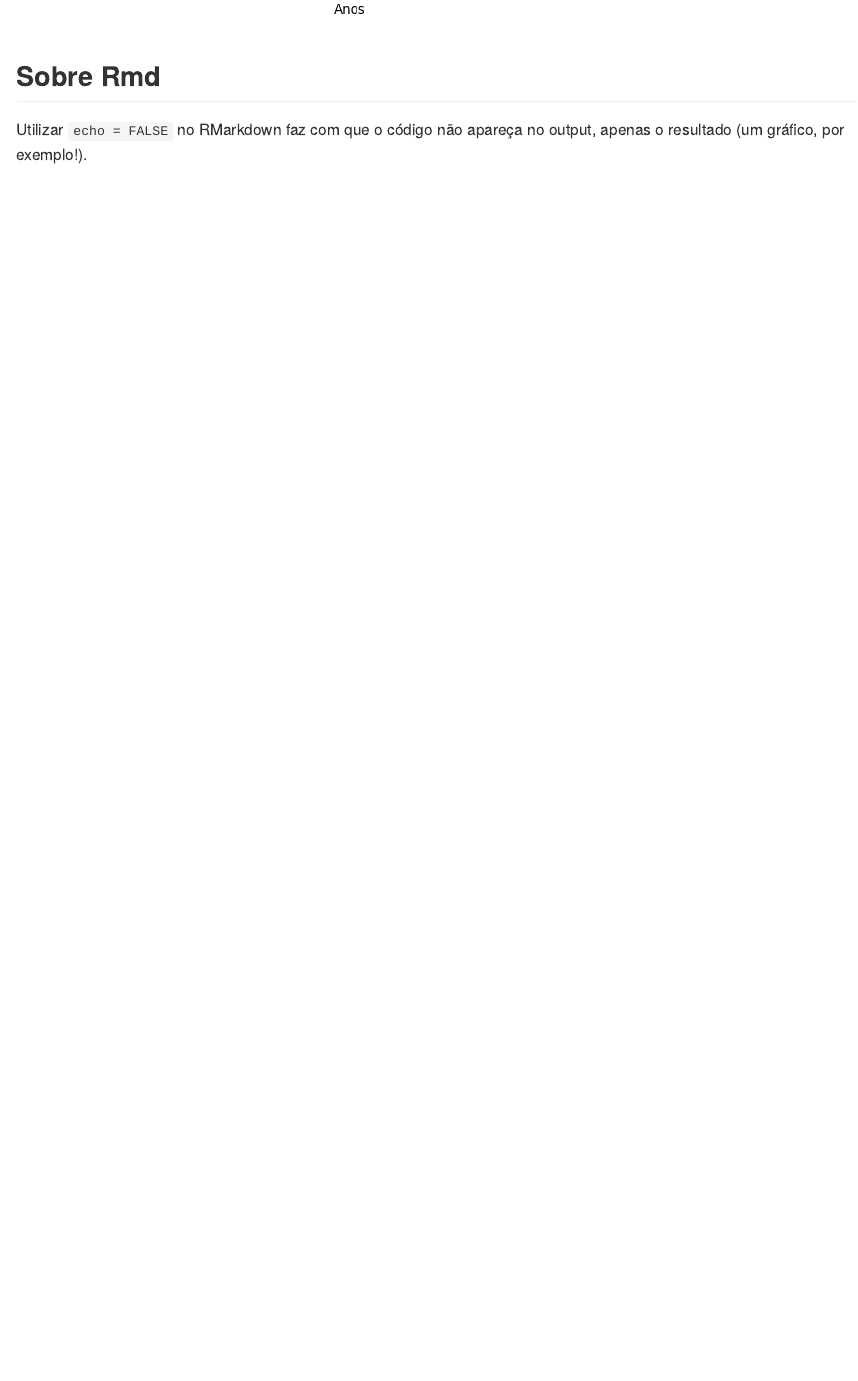
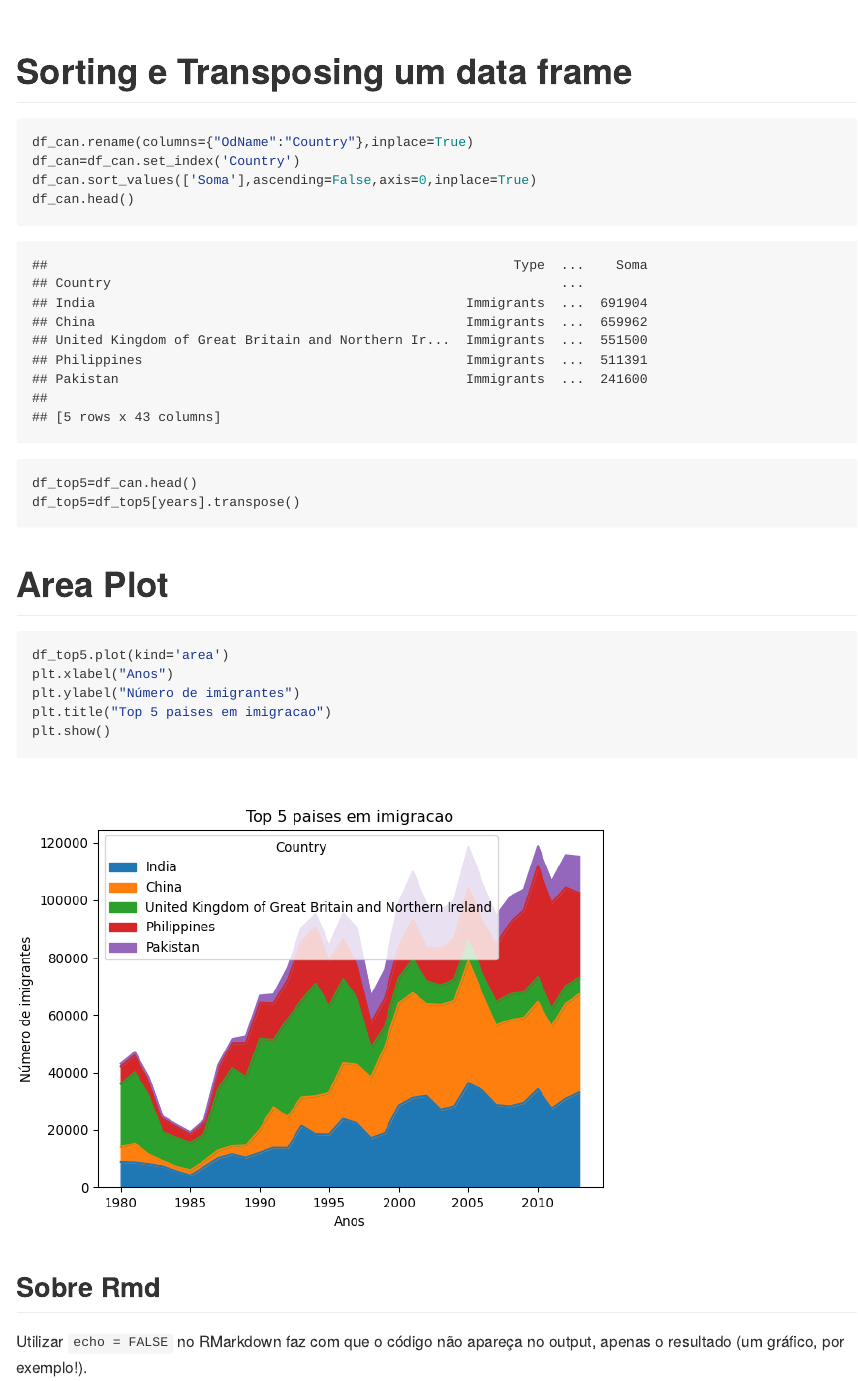
Before and after one commit to ramonferrari/r_and_python, an R Markdown document (Script.Rmd): the page in a window 1100 px wide, from 4800 px down before the commit and from 4820 px down after it. The pictures show the output file Script.md that the author committed with the source, drawn offline in the style of GitHub; long lines of code are wrapped.

Commit message:
grafico area

````diff
--- a/Script.Rmd
+++ b/Script.Rmd
@@ -115,5 +115,24 @@ plt.title("Imigração a partir do Haiti")
 plt.show()
 ```
 
+# Sorting e Transposing um data frame
+```{python}
+df_can.rename(columns={"OdName":"Country"},inplace=True)
+df_can=df_can.set_index('Country')
+df_can.sort_values(['Soma'],ascending=False,axis=0,inplace=True)
+df_can.head()
+df_top5=df_can.head()
+df_top5=df_top5[years].transpose()
+```
+
+# Area Plot
+```{python}
+df_top5.plot(kind='area')
+plt.xlabel("Anos")
+plt.ylabel("Número de imigrantes")
+plt.title("Top 5 paises em imigracao")
+plt.show()
+```
+
 ## Sobre Rmd
 Utilizar `echo = FALSE` no RMarkdown faz com que o código não apareça no output, apenas o resultado (um gráfico, por exemplo!).
````
Also changed, not shown: Script.md, Script_files/figure-gfm/unnamed-chunk-11-5.png (added).
